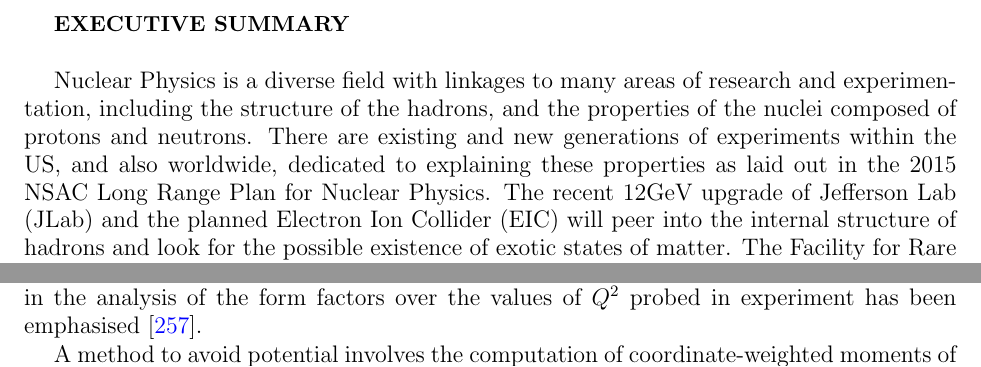
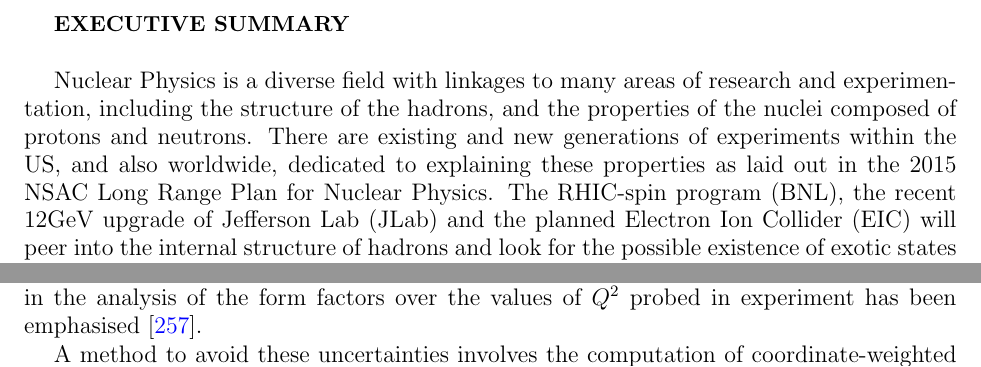
Before and after one commit to JeffersonLab/2018_np_whitepaper, a LaTeX paper (paper.tex, which reads executive.tex, future.tex): two parts of pages 3 and 28 of 41, joined at a grey line, cut so that both start at the same text. Compiled offline with pdfLaTeX.

Commit message:
Small edits.

```diff
--- a/executive.tex
+++ b/executive.tex
@@ -5,7 +5,8 @@ research and experimentation, including the structure of the hadrons,
 and the properties of the nuclei composed of protons and neutrons.
 There are existing and new generations of experiments within the US,
 and also worldwide, dedicated to explaining these properties as laid
-out in the 2015 NSAC Long Range Plan for Nuclear Physics.  The recent
+out in the 2015 NSAC Long Range Plan for Nuclear Physics.  The
+RHIC-spin program (BNL), the recent
 12GeV upgrade of Jefferson Lab (JLab) and the planned Electron Ion
 Collider (EIC) will peer into the internal structure of hadrons and
 look for the possible existence of exotic states of matter. The
--- a/future.tex
+++ b/future.tex
@@ -6,7 +6,7 @@
 Understanding the structure of the proton and other hadrons is an important facet of  nuclear science and  has led to revolutionary discoveries over the last 70 years, including that of QCD itself.
 The discrepancy in the experimental measurements of the charge radius of the proton~\cite{Antognini:1900ns} has spurred a flury of new measurements and phenomenological estimates. Current lattice QCD determinations of the proton radius are challenging since the derivative is extracted from modeling the $Q^2$ dependence of form factors from calculations at the discrete values of momentum accessible in a finite volume.  Indeed, the problems encountered mirror those in electron-scattering experiments, where the form factor is computed for a discrete, albeit closely spaced, set of finite $Q^2$, and the need to include dispersive methods in the analysis of the form factors over the values of $Q^2$ probed in experiment has been emphasised~\cite{Alarcon:2018irp}.
 
-A method to avoid potential involves the computation of coordinate-weighted moments of currents, without the need to model the $Q^2$ dependence~\cite{Bouchard:2016gmc}. Another recent approach~\cite{Detmold:2018ptb} introduces a mass splitting between the up and down quarks, allowing to access time-like as well as space-like four-momentum transfers close to $Q^2=0$. These calculations with statistical precision on the order of a few percent, and at the physical quark mass and several lattice spacings, are conceptually straightforward and achievable in the near term. The inclusion of disconnected diagrams would allow the access to the proton and neutron charge radii directly.
+A method to avoid these uncertainties involves the computation of coordinate-weighted moments of currents, without the need to model the $Q^2$ dependence~\cite{Bouchard:2016gmc}. Another recent approach~\cite{Detmold:2018ptb} introduces a mass splitting between the up and down quarks, allowing to access time-like as well as space-like four-momentum transfers close to $Q^2=0$. These calculations with statistical precision on the order of a few percent, and at the physical quark mass and several lattice spacings, are conceptually straightforward and achievable in the near term. The inclusion of disconnected diagrams would allow the access to the proton and neutron charge radii directly.
 
 %...Nucleon electromagnetic form-factors and large momentum transfers...
 The nucleon electric and magnetic form factors $G_{E,M}(Q^2)$ describe the distribution of charge and
```
Also changed, not shown: future.tex (2 more changed lines).
